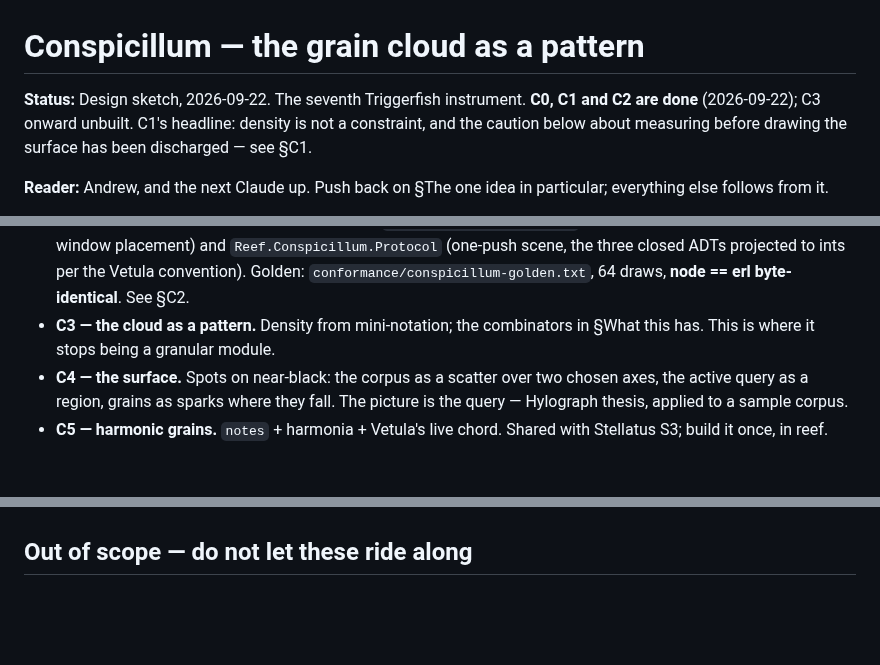
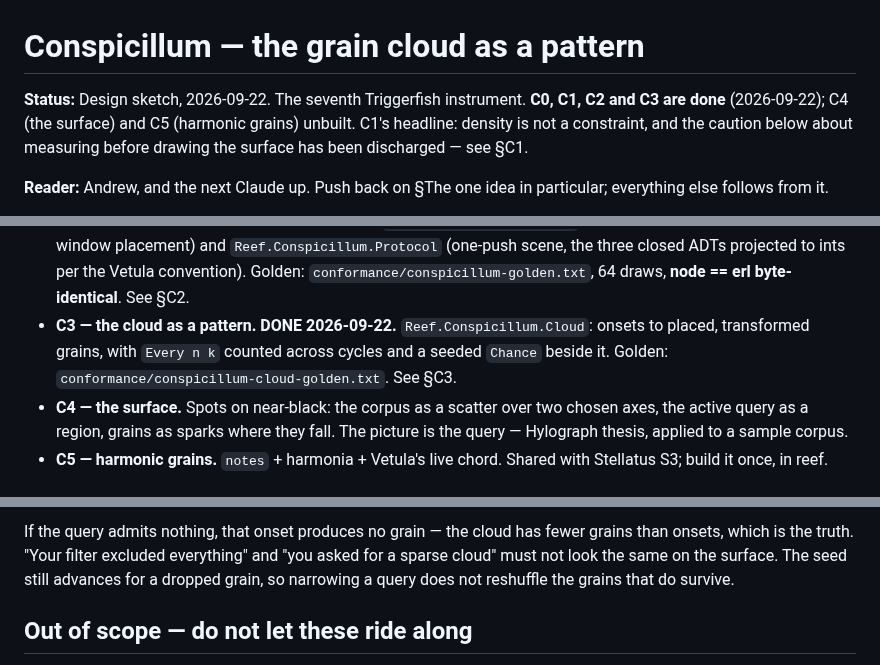
Before and after one commit to afcondon/triggerfish, a Markdown page: docs/CONSPICILLUM-DESIGN.md, 3 parts joined by grey strips. Drawn GitHub-style; blank space fills up the shorter version.

```diff
--- a/docs/CONSPICILLUM-DESIGN.md
+++ b/docs/CONSPICILLUM-DESIGN.md
@@ -1,7 +1,8 @@
 # Conspicillum — the grain cloud as a pattern
 
 **Status:** Design sketch, 2026-09-22. The seventh Triggerfish instrument.
-**C0, C1 and C2 are done** (2026-09-22); C3 onward unbuilt. C1's headline: density
+**C0, C1, C2 and C3 are done** (2026-09-22); C4 (the surface) and C5
+(harmonic grains) unbuilt. C1's headline: density
 is not a constraint, and the caution below about measuring before drawing the
 surface has been discharged — see §C1.
 
@@ -514,8 +515,10 @@ drift is only ever visual, exactly as Sufflamen decided.
   closed ADTs projected to ints per the Vetula convention). Golden:
   `conformance/conspicillum-golden.txt`, 64 draws, **node == erl
   byte-identical**. See §C2.
-- **C3 — the cloud as a pattern.** Density from mini-notation; the combinators
-  in §What this has. This is where it stops being a granular module.
+- **C3 — the cloud as a pattern. DONE 2026-09-22.**
+  `Reef.Conspicillum.Cloud`: onsets to placed, transformed grains, with
+  `Every n k` counted across cycles and a seeded `Chance` beside it. Golden:
+  `conformance/conspicillum-cloud-golden.txt`. See §C3.
 - **C4 — the surface.** Spots on near-black: the corpus as a scatter over two
   chosen axes, the active query as a region, grains as sparks where they fall.
   The picture is the query — Hylograph thesis, applied to a sample corpus.
@@ -575,3 +678,9 @@ join is its own step.
+If the query admits nothing, that onset produces no grain — the cloud has
+fewer grains than onsets, which is the truth. "Your filter excluded
+everything" and "you asked for a sparse cloud" must not look the same on the
+surface. The seed still advances for a dropped grain, so narrowing a query
+does not reshuffle the grains that do survive.
+
 ## Out of scope — do not let these ride along
 
 - **No sample editing.** msm owns the library; Quadrat owns manufacture.
```
Also changed, not shown: other parts of docs/CONSPICILLUM-DESIGN.md (+100 -0 lines).
